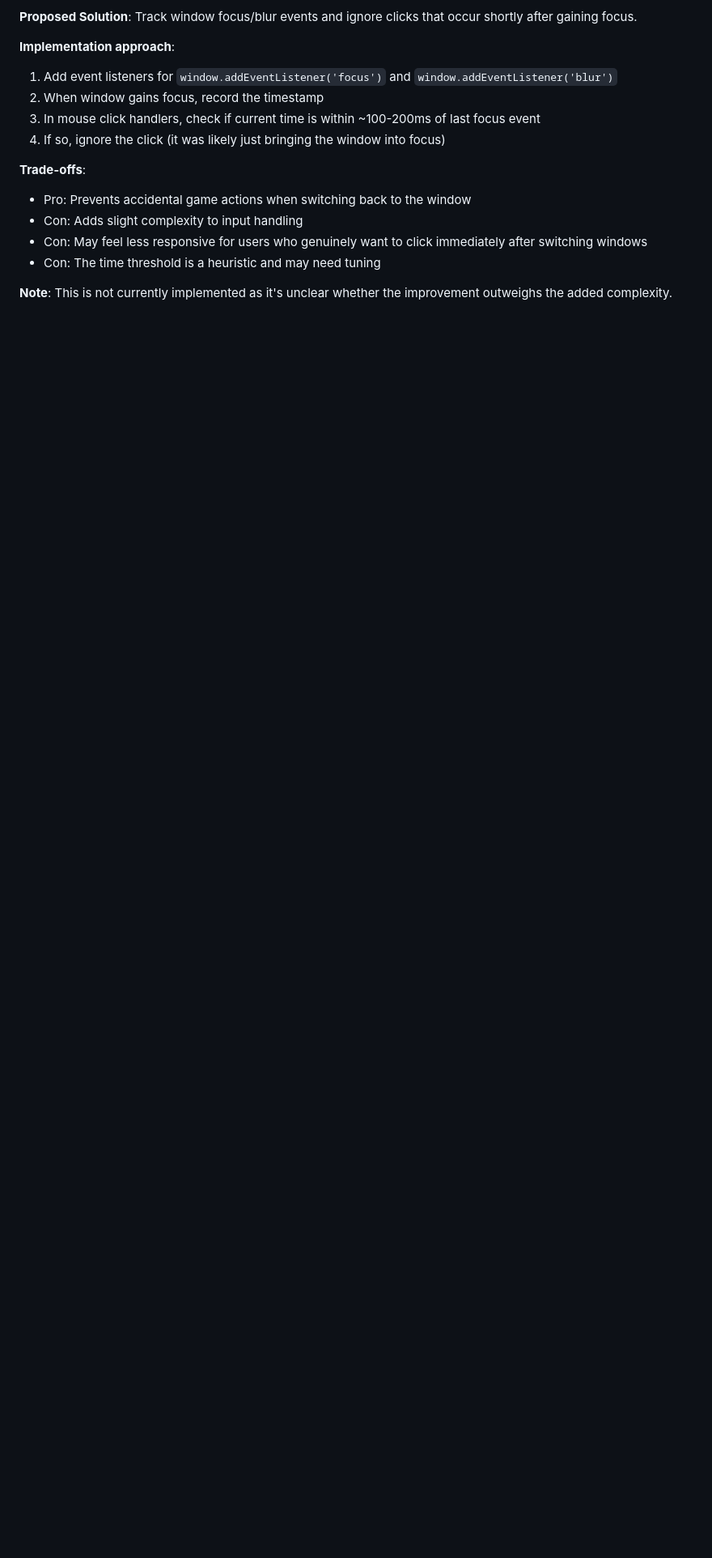
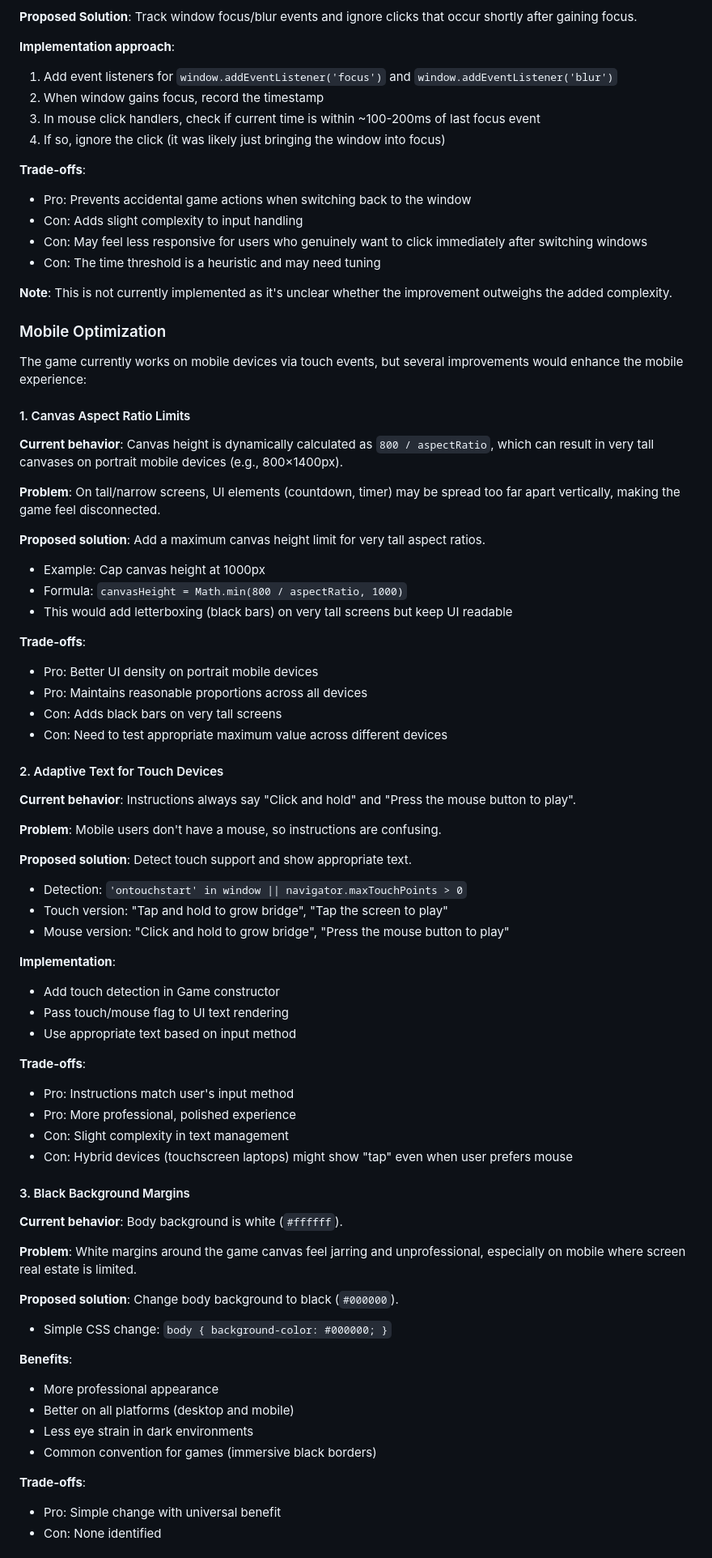
Before and after one commit to markbrown/mountain-highway, a Markdown page: GAME_DESIGN.md, the part around one of its changes. Shown at 81% size. Drawn GitHub-style; blank space fills up the shorter version.

```diff
--- a/GAME_DESIGN.md
+++ b/GAME_DESIGN.md
@@ -812,3 +812,65 @@ The falling mechanic revealed that rendering logic was split between Game and Re
 
 **Note**: This is not currently implemented as it's unclear whether the improvement outweighs the added complexity.
 
+### Mobile Optimization
+
+The game currently works on mobile devices via touch events, but several improvements would enhance the mobile experience:
+
+#### 1. Canvas Aspect Ratio Limits
+
+**Current behavior**: Canvas height is dynamically calculated as `800 / aspectRatio`, which can result in very tall canvases on portrait mobile devices (e.g., 800×1400px).
+
+**Problem**: On tall/narrow screens, UI elements (countdown, timer) may be spread too far apart vertically, making the game feel disconnected.
+
+**Proposed solution**: Add a maximum canvas height limit for very tall aspect ratios.
+- Example: Cap canvas height at 1000px
+- Formula: `canvasHeight = Math.min(800 / aspectRatio, 1000)`
+- This would add letterboxing (black bars) on very tall screens but keep UI readable
+
+**Trade-offs**:
+- Pro: Better UI density on portrait mobile devices
+- Pro: Maintains reasonable proportions across all devices
+- Con: Adds black bars on very tall screens
+- Con: Need to test appropriate maximum value across different devices
+
+#### 2. Adaptive Text for Touch Devices
+
+**Current behavior**: Instructions always say "Click and hold" and "Press the mouse button to play".
+
+**Problem**: Mobile users don't have a mouse, so instructions are confusing.
+
+**Proposed solution**: Detect touch support and show appropriate text.
+- Detection: `'ontouchstart' in window || navigator.maxTouchPoints > 0`
+- Touch version: "Tap and hold to grow bridge", "Tap the screen to play"
+- Mouse version: "Click and hold to grow bridge", "Press the mouse button to play"
+
+**Implementation**:
+- Add touch detection in Game constructor
+- Pass touch/mouse flag to UI text rendering
+- Use appropriate text based on input method
+
+**Trade-offs**:
+- Pro: Instructions match user's input method
+- Pro: More professional, polished experience
+- Con: Slight complexity in text management
+- Con: Hybrid devices (touchscreen laptops) might show "tap" even when user prefers mouse
+
+#### 3. Black Background Margins
+
+**Current behavior**: Body background is white (`#ffffff`).
+
+**Problem**: White margins around the game canvas feel jarring and unprofessional, especially on mobile where screen real estate is limited.
+
+**Proposed solution**: Change body background to black (`#000000`).
+- Simple CSS change: `body { background-color: #000000; }`
+
+**Benefits**:
+- More professional appearance
+- Better on all platforms (desktop and mobile)
+- Less eye strain in dark environments
+- Common convention for games (immersive black borders)
+
+**Trade-offs**:
+- Pro: Simple change with universal benefit
+- Con: None identified
+
```
Also changed, not shown: other parts of GAME_DESIGN.md (+82 -0 lines).
